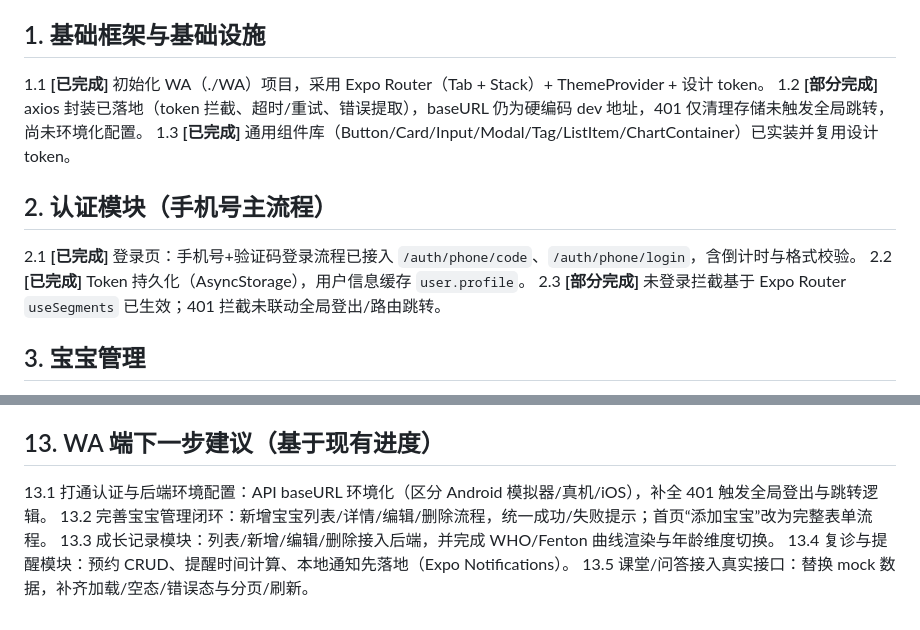
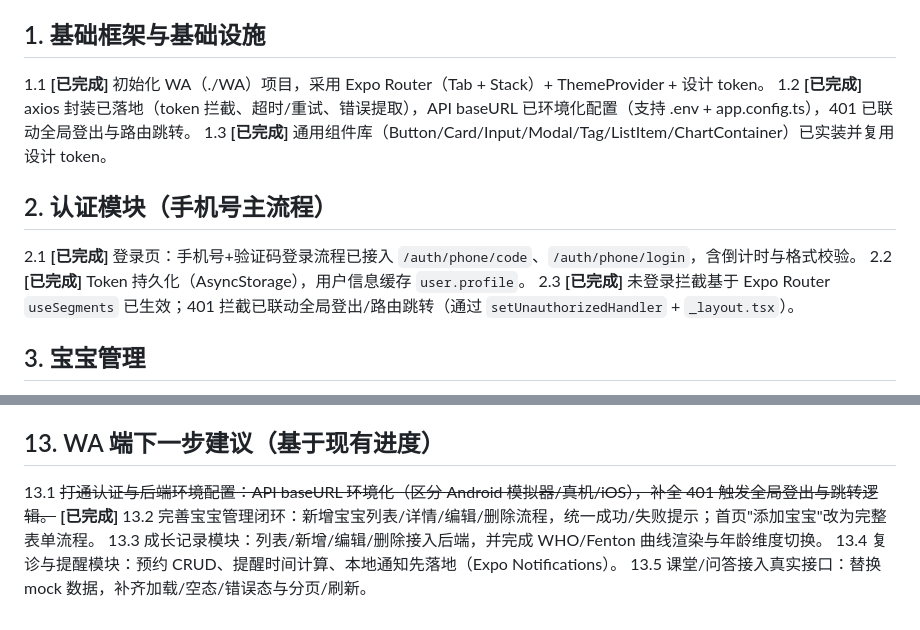
Before and after one commit to HandyWote/pinf, a Markdown page: docx/REFACTOR_PLAN.md, 2 parts joined by grey strips. GitHub-like rendering.

Commit message:
docs: 更新重构计划文档状态

```diff
--- a/docx/REFACTOR_PLAN.md
+++ b/docx/REFACTOR_PLAN.md
@@ -16,13 +16,13 @@
 
 ## 1. 基础框架与基础设施
 1.1 **[已完成]** 初始化 WA（./WA）项目，采用 Expo Router（Tab + Stack）+ ThemeProvider + 设计 token。
-1.2 **[部分完成]** axios 封装已落地（token 拦截、超时/重试、错误提取），baseURL 仍为硬编码 dev 地址，401 仅清理存储未触发全局跳转，尚未环境化配置。
+1.2 **[已完成]** axios 封装已落地（token 拦截、超时/重试、错误提取），API baseURL 已环境化配置（支持 .env + app.config.ts），401 已联动全局登出与路由跳转。
 1.3 **[已完成]** 通用组件库（Button/Card/Input/Modal/Tag/ListItem/ChartContainer）已实装并复用设计 token。
 
 ## 2. 认证模块（手机号主流程）
 2.1 **[已完成]** 登录页：手机号+验证码登录流程已接入 `/auth/phone/code`、`/auth/phone/login`，含倒计时与格式校验。
 2.2 **[已完成]** Token 持久化（AsyncStorage），用户信息缓存 `user.profile`。
-2.3 **[部分完成]** 未登录拦截基于 Expo Router `useSegments` 已生效；401 拦截未联动全局登出/路由跳转。
+2.3 **[已完成]** 未登录拦截基于 Expo Router `useSegments` 已生效；401 拦截已联动全局登出/路由跳转（通过 `setUnauthorizedHandler` + `_layout.tsx`）。
 
 ## 3. 宝宝管理
 3.1 **[部分完成]** 首页 BabySwitcher+Modal 列表已接入 `GET /babies`，有空态按钮，缺刷新/加载状态提示。
@@ -80,8 +80,8 @@
 12.2 **[未启动]** 文档：接口映射表、状态机、存储键、推送配置步骤、环境配置（Dev/Stage/Prod 域名与 key）。
 
 ## 13. WA 端下一步建议（基于现有进度）
-13.1 打通认证与后端环境配置：API baseURL 环境化（区分 Android 模拟器/真机/iOS），补全 401 触发全局登出与跳转逻辑。
-13.2 完善宝宝管理闭环：新增宝宝列表/详情/编辑/删除流程，统一成功/失败提示；首页“添加宝宝”改为完整表单流程。
+13.1 ~~打通认证与后端环境配置：API baseURL 环境化（区分 Android 模拟器/真机/iOS），补全 401 触发全局登出与跳转逻辑。~~ **[已完成]**
+13.2 完善宝宝管理闭环：新增宝宝列表/详情/编辑/删除流程，统一成功/失败提示；首页"添加宝宝"改为完整表单流程。
 13.3 成长记录模块：列表/新增/编辑/删除接入后端，并完成 WHO/Fenton 曲线渲染与年龄维度切换。
 13.4 复诊与提醒模块：预约 CRUD、提醒时间计算、本地通知先落地（Expo Notifications）。
 13.5 课堂/问答接入真实接口：替换 mock 数据，补齐加载/空态/错误态与分页/刷新。
```
